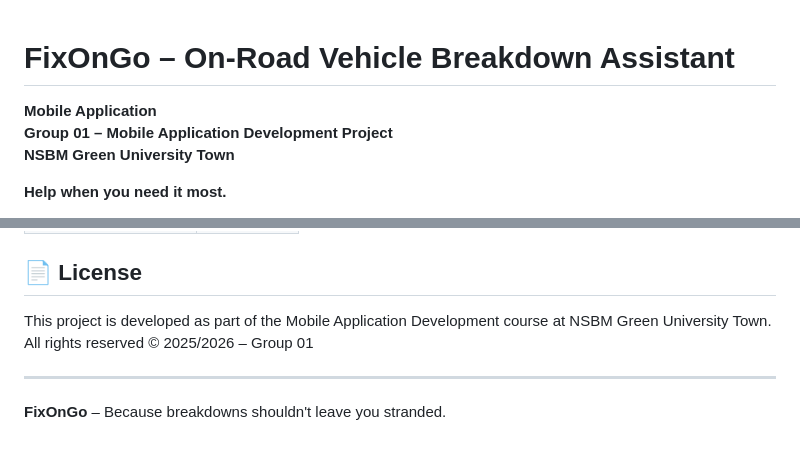
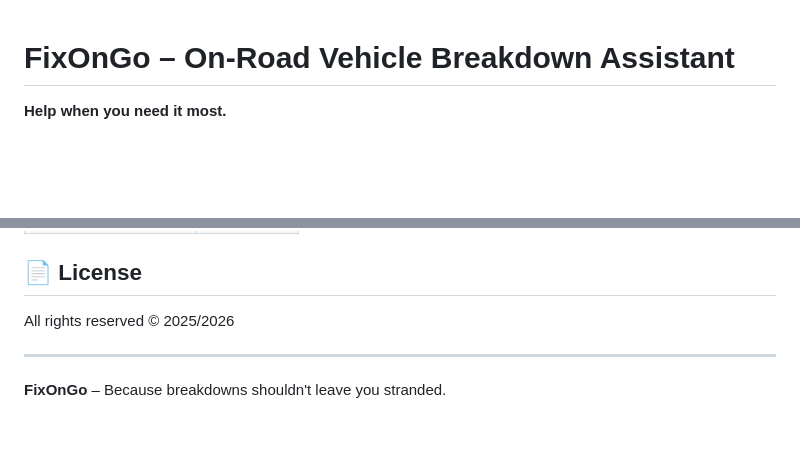
Before and after one commit to Dacalk/FIxOnGo, a Markdown page: README.md, 2 parts joined by grey strips. Rendered like a GitHub page; blank space fills up the shorter version.

```diff
--- a/README.md
+++ b/README.md
@@ -1,8 +1,4 @@
 # FixOnGo – On-Road Vehicle Breakdown Assistant
-
-**Mobile Application**
-**Group 01 – Mobile Application Development Project**
-**NSBM Green University Town**
 
 **Help when you need it most.**
 
@@ -129,8 +125,7 @@ FixOnGo/
 | AMVLB Athauda         | 33076      |
 
 ## 📄 License
-This project is developed as part of the Mobile Application Development course at NSBM Green University Town.
-All rights reserved © 2025/2026 – Group 01
+All rights reserved © 2025/2026
 
 ---
 
```
